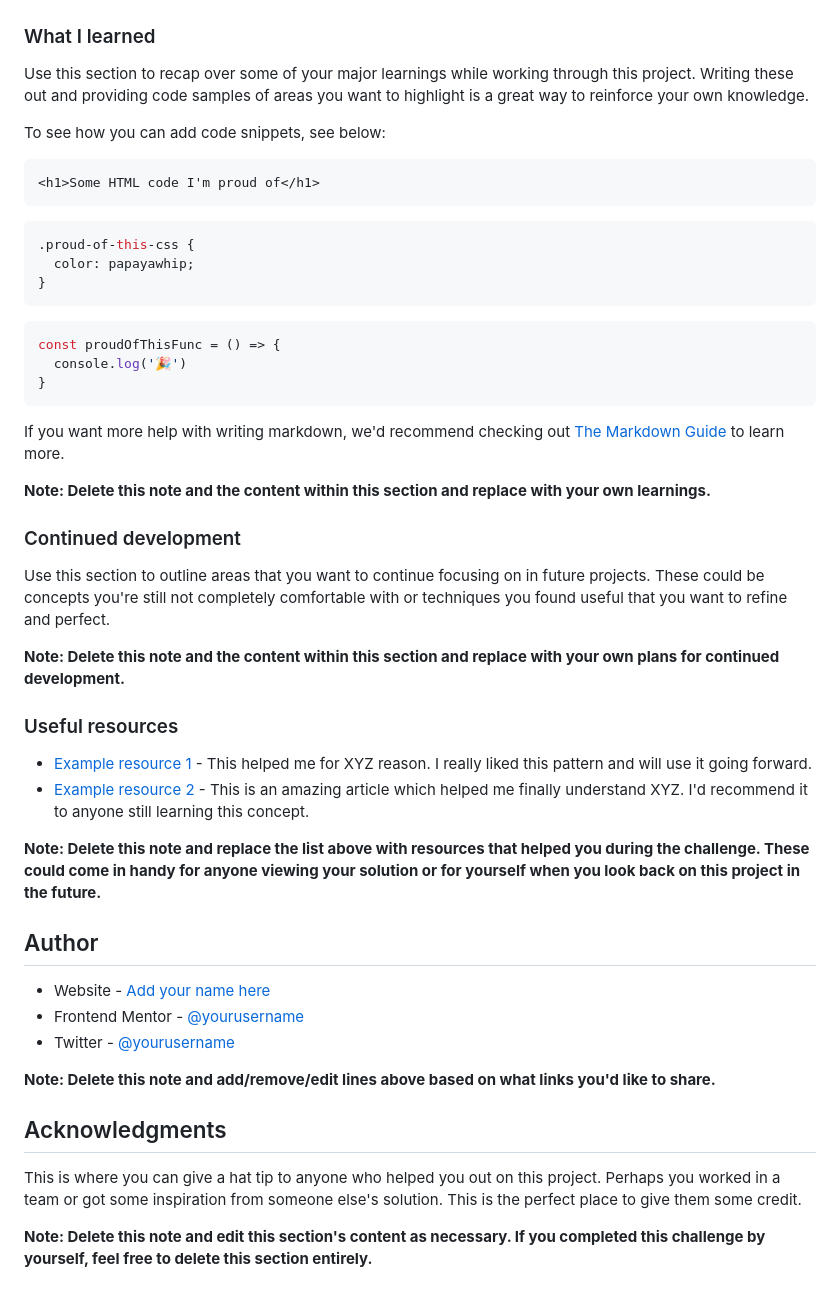
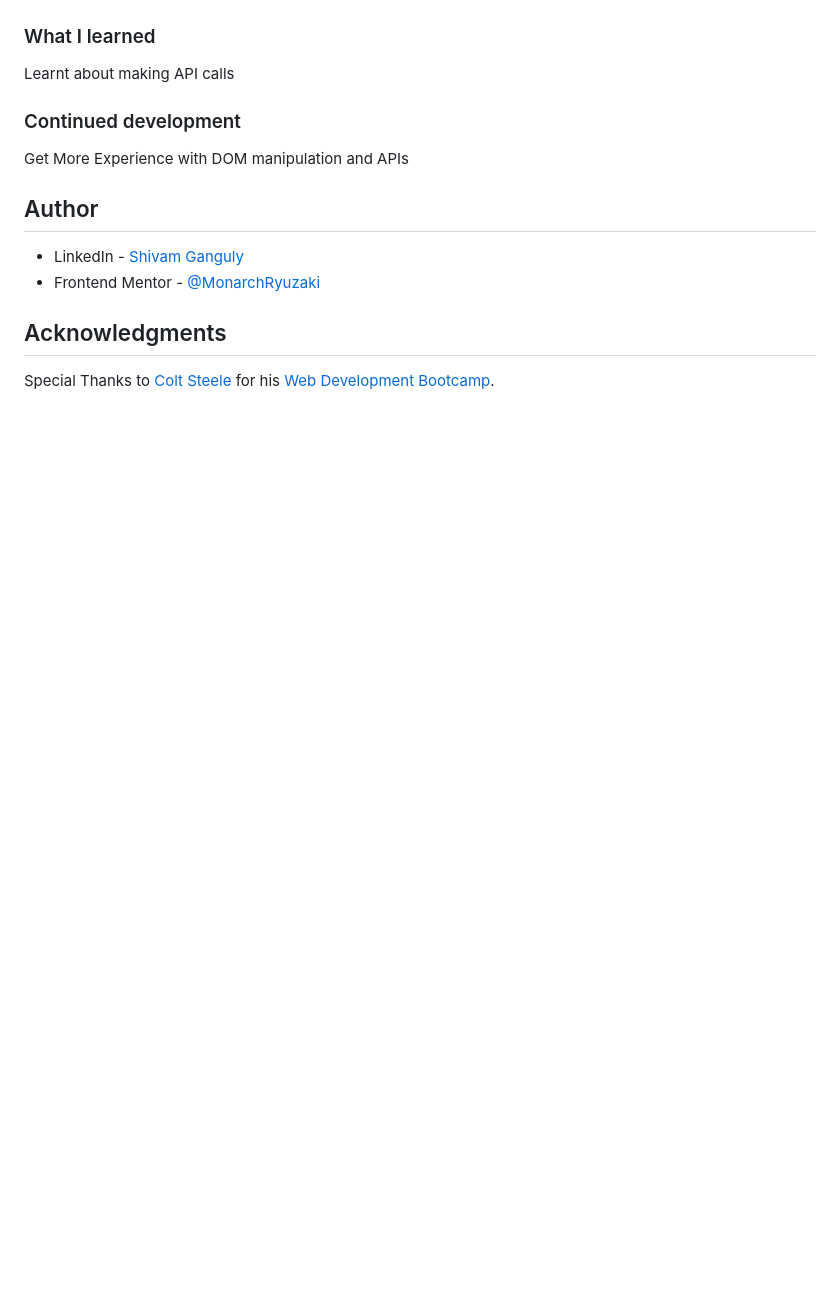
Before and after one commit to MonarchRyuzaki/Advice-Generator-App, a Markdown page: README.md, the part around the change printed below. GitHub-like rendering; blank space fills up the shorter version.

Commit message:
Challenge Completed

````diff
--- a/README.md
+++ b/README.md
@@ -62,51 +46,17 @@ Then crop/optimize/edit your image however you like, add it to your project, and
 
 ### What I learned
 
-Use this section to recap over some of your major learnings while working through this project. Writing these out and providing code samples of areas you want to highlight is a great way to reinforce your own knowledge.
-
-To see how you can add code snippets, see below:
-
-```html
-<h1>Some HTML code I'm proud of</h1>
-```
-```css
-.proud-of-this-css {
-  color: papayawhip;
-}
-```
-```js
-const proudOfThisFunc = () => {
-  console.log('🎉')
-}
-```
-
-If you want more help with writing markdown, we'd recommend checking out [The Markdown Guide](https://www.markdownguide.org/) to learn more.
-
-**Note: Delete this note and the content within this section and replace with your own learnings.**
+Learnt about making API calls
 
 ### Continued development
 
-Use this section to outline areas that you want to continue focusing on in future projects. These could be concepts you're still not completely comfortable with or techniques you found useful that you want to refine and perfect.
-
-**Note: Delete this note and the content within this section and replace with your own plans for continued development.**
-
-### Useful resources
-
-- [Example resource 1](https://www.example.com) - This helped me for XYZ reason. I really liked this pattern and will use it going forward.
-- [Example resource 2](https://www.example.com) - This is an amazing article which helped me finally understand XYZ. I'd recommend it to anyone still learning this concept.
-
-**Note: Delete this note and replace the list above with resources that helped you during the challenge. These could come in handy for anyone viewing your solution or for yourself when you look back on this project in the future.**
+Get More Experience with DOM manipulation and APIs
 
 ## Author
 
-- Website - [Add your name here](https://www.your-site.com)
-- Frontend Mentor - [@yourusername](https://www.frontendmentor.io/profile/yourusername)
-- Twitter - [@yourusername](https://www.twitter.com/yourusername)
-
-**Note: Delete this note and add/remove/edit lines above based on what links you'd like to share.**
+* LinkedIn - [Shivam Ganguly](https://www.linkedin.com/in/shivam-ganguly-357b90255/)
+* Frontend Mentor - [@MonarchRyuzaki](https://www.frontendmentor.io/profile/MonarchRyuzaki)
 
 ## Acknowledgments
 
-This is where you can give a hat tip to anyone who helped you out on this project. Perhaps you worked in a team or got some inspiration from someone else's solution. This is the perfect place to give them some credit.
-
-**Note: Delete this note and edit this section's content as necessary. If you completed this challenge by yourself, feel free to delete this section entirely.**
+Special Thanks to [Colt Steele](https://www.udemy.com/user/coltsteele/) for his [Web Development Bootcamp](https://www.udemy.com/course/the-web-developer-bootcamp/).
````
Also changed, not shown: other parts of README.md (+2 -18 lines), image/README/1696139024257.png (added), 1 other file.
